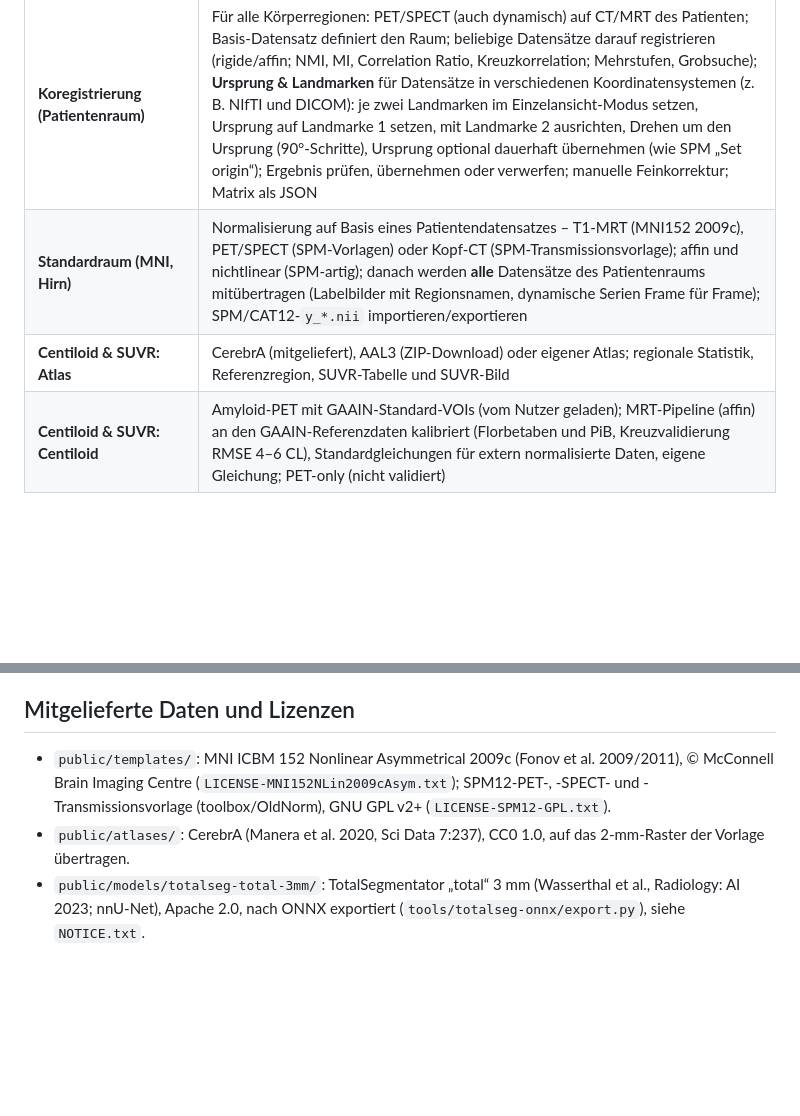
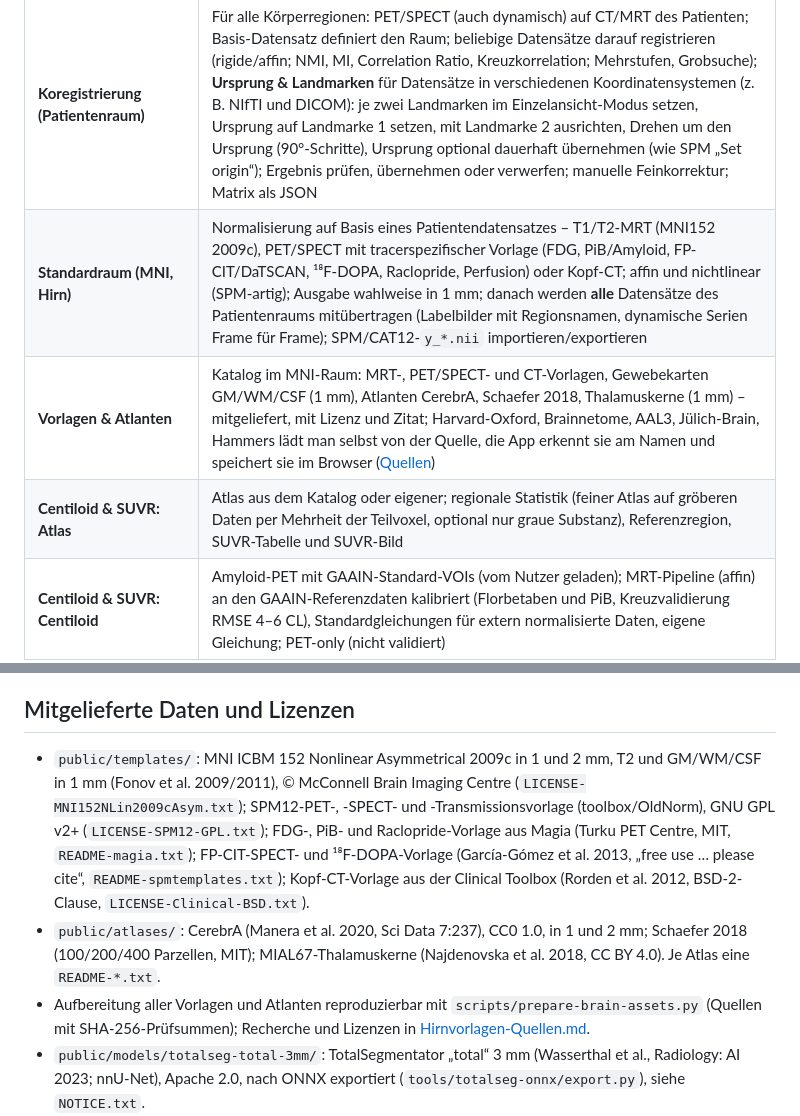
Before and after one commit to jochenhammes/Recon, a Markdown page: README.md, 2 parts joined by grey strips. GitHub-like rendering; blank space fills up the shorter version.

```diff
--- a/README.md
+++ b/README.md
@@ -21,8 +21,9 @@ Alles läuft im Browser; es gibt keinen Server, **die Daten verlassen den Rechne
 | **SPECT-Rekonstruktion** | Projektionen (NM Multi-Frame, 1–2 Köpfe) mit FBP (Rampe, Shepp-Logan, Kosinus, Hamming, Hann, Butterworth) oder OSEM (Subsets, Iterationen) |
 | **Ansicht** | Axial, sagittal, koronar und rotierende MIP in Patientenorientierung; beliebig viele Overlays mit eigener Farbtabelle, eigenem Fenster und eigener Deckkraft; Ebenen-Schnellwahl über den Bildern (in jedem Bereich); Farbskala mit Fenster in SUV/HU/…; Region unter dem Cursor; WebGL2-Darstellung; Screenshot mit Farbskala; Fusion als DICOM/NIfTI exportieren |
 | **Koregistrierung (Patientenraum)** | Für alle Körperregionen: PET/SPECT (auch dynamisch) auf CT/MRT des Patienten; Basis-Datensatz definiert den Raum; beliebige Datensätze darauf registrieren (rigide/affin; NMI, MI, Correlation Ratio, Kreuzkorrelation; Mehrstufen, Grobsuche); **Ursprung & Landmarken** für Datensätze in verschiedenen Koordinatensystemen (z. B. NIfTI und DICOM): je zwei Landmarken im Einzelansicht-Modus setzen, Ursprung auf Landmarke 1 setzen, mit Landmarke 2 ausrichten, Drehen um den Ursprung (90°-Schritte), Ursprung optional dauerhaft übernehmen (wie SPM „Set origin“); Ergebnis prüfen, übernehmen oder verwerfen; manuelle Feinkorrektur; Matrix als JSON |
-| **Standardraum (MNI, Hirn)** | Normalisierung auf Basis eines Patientendatensatzes – T1-MRT (MNI152 2009c), PET/SPECT (SPM-Vorlagen) oder Kopf-CT (SPM-Transmissionsvorlage); affin und nichtlinear (SPM-artig); danach werden **alle** Datensätze des Patientenraums mitübertragen (Labelbilder mit Regionsnamen, dynamische Serien Frame für Frame); SPM/CAT12-`y_*.nii` importieren/exportieren |
-| **Centiloid & SUVR: Atlas** | CerebrA (mitgeliefert), AAL3 (ZIP-Download) oder eigener Atlas; regionale Statistik, Referenzregion, SUVR-Tabelle und SUVR-Bild |
+| **Standardraum (MNI, Hirn)** | Normalisierung auf Basis eines Patientendatensatzes – T1/T2-MRT (MNI152 2009c), PET/SPECT mit tracerspezifischer Vorlage (FDG, PiB/Amyloid, FP-CIT/DaTSCAN, ¹⁸F-DOPA, Raclopride, Perfusion) oder Kopf-CT; affin und nichtlinear (SPM-artig); Ausgabe wahlweise in 1 mm; danach werden **alle** Datensätze des Patientenraums mitübertragen (Labelbilder mit Regionsnamen, dynamische Serien Frame für Frame); SPM/CAT12-`y_*.nii` importieren/exportieren |
+| **Vorlagen & Atlanten** | Katalog im MNI-Raum: MRT-, PET/SPECT- und CT-Vorlagen, Gewebekarten GM/WM/CSF (1 mm), Atlanten CerebrA, Schaefer 2018, Thalamuskerne (1 mm) – mitgeliefert, mit Lizenz und Zitat; Harvard-Oxford, Brainnetome, AAL3, Jülich-Brain, Hammers lädt man selbst von der Quelle, die App erkennt sie am Namen und speichert sie im Browser ([Quellen](Hirnvorlagen-Quellen.md)) |
+| **Centiloid & SUVR: Atlas** | Atlas aus dem Katalog oder eigener; regionale Statistik (feiner Atlas auf gröberen Daten per Mehrheit der Teilvoxel, optional nur graue Substanz), Referenzregion, SUVR-Tabelle und SUVR-Bild |
 | **Centiloid & SUVR: Centiloid** | Amyloid-PET mit GAAIN-Standard-VOIs (vom Nutzer geladen); MRT-Pipeline (affin) an den GAAIN-Referenzdaten kalibriert (Florbetaben und PiB, Kreuzvalidierung RMSE 4–6 CL), Standardgleichungen für extern normalisierte Daten, eigene Gleichung; PET-only (nicht validiert) |
 | **Kinetik (dynamisches PET)** | Dynamische DICOM-Serien und 4D-NIfTI (BIDS-JSON); Bewegungskorrektur der Frames; Übertragung in den MNI-Raum (über T1); Referenzregion aus Atlas; **Patlak (Ki_ref)** und **SRTM (BP_ND, R1)** regional und als Parameterkarten, Kurven, CSV – nach dem MATLAB-Paket der Arbeitsgruppe ([ghaefner/kinetic-modeling](https://github.com/ghaefner/kinetic-modeling)) |
 | **CT-Organsegmentierung** | TotalSegmentator „total“ (117 Strukturen, 3 mm) oder Organmodelle 1,5 mm (TotalSegmentator 24 Organe, MOOSE 19 Organe; genauer) direkt im Browser (WebGPU oder CPU); Regionsliste mit Suche, Ein-/Ausblenden und Sprung zur Region; Modellvergleich mit Laufzeit und Dice gegen ein Referenz-Labelbild |
@@ -64,9 +65,16 @@ die CT-Segmentierung läuft dort ggf. auf der CPU.
 
 ## Mitgelieferte Daten und Lizenzen
 
-- `public/templates/`: MNI ICBM 152 Nonlinear Asymmetrical 2009c (Fonov et al. 2009/2011), © McConnell Brain Imaging
-  Centre (`LICENSE-MNI152NLin2009cAsym.txt`); SPM12-PET-, -SPECT- und -Transmissionsvorlage (toolbox/OldNorm), GNU GPL v2+ (`LICENSE-SPM12-GPL.txt`).
-- `public/atlases/`: CerebrA (Manera et al. 2020, Sci Data 7:237), CC0 1.0, auf das 2-mm-Raster der Vorlage übertragen.
+- `public/templates/`: MNI ICBM 152 Nonlinear Asymmetrical 2009c in 1 und 2 mm, T2 und GM/WM/CSF in 1 mm (Fonov et al.
+  2009/2011), © McConnell Brain Imaging Centre (`LICENSE-MNI152NLin2009cAsym.txt`); SPM12-PET-, -SPECT- und
+  -Transmissionsvorlage (toolbox/OldNorm), GNU GPL v2+ (`LICENSE-SPM12-GPL.txt`); FDG-, PiB- und Raclopride-Vorlage aus
+  Magia (Turku PET Centre, MIT, `README-magia.txt`); FP-CIT-SPECT- und ¹⁸F-DOPA-Vorlage (García-Gómez et al. 2013,
+  „free use … please cite“, `README-spmtemplates.txt`); Kopf-CT-Vorlage aus der Clinical Toolbox (Rorden et al. 2012,
+  BSD-2-Clause, `LICENSE-Clinical-BSD.txt`).
+- `public/atlases/`: CerebrA (Manera et al. 2020, Sci Data 7:237), CC0 1.0, in 1 und 2 mm; Schaefer 2018 (100/200/400
+  Parzellen, MIT); MIAL67-Thalamuskerne (Najdenovska et al. 2018, CC BY 4.0). Je Atlas eine `README-*.txt`.
+- Aufbereitung aller Vorlagen und Atlanten reproduzierbar mit `scripts/prepare-brain-assets.py` (Quellen mit
+  SHA-256-Prüfsummen); Recherche und Lizenzen in [Hirnvorlagen-Quellen.md](Hirnvorlagen-Quellen.md).
 - `public/models/totalseg-total-3mm/`: TotalSegmentator „total“ 3 mm (Wasserthal et al., Radiology: AI 2023; nnU-Net),
   Apache 2.0, nach ONNX exportiert (`tools/totalseg-onnx/export.py`), siehe `NOTICE.txt`.
 - `public/models/totalseg-organs-1.5mm/`: TotalSegmentator-v2-Organmodell 1,5 mm (Dataset291), Apache 2.0, nach ONNX
```
Also changed, not shown: Hirnvorlagen-Quellen.md (added, +81 -0 lines), MANUAL.md (+64 -10 lines), docs/images/14a-vorlagen-atlanten.jpg (added), 1 other file.
